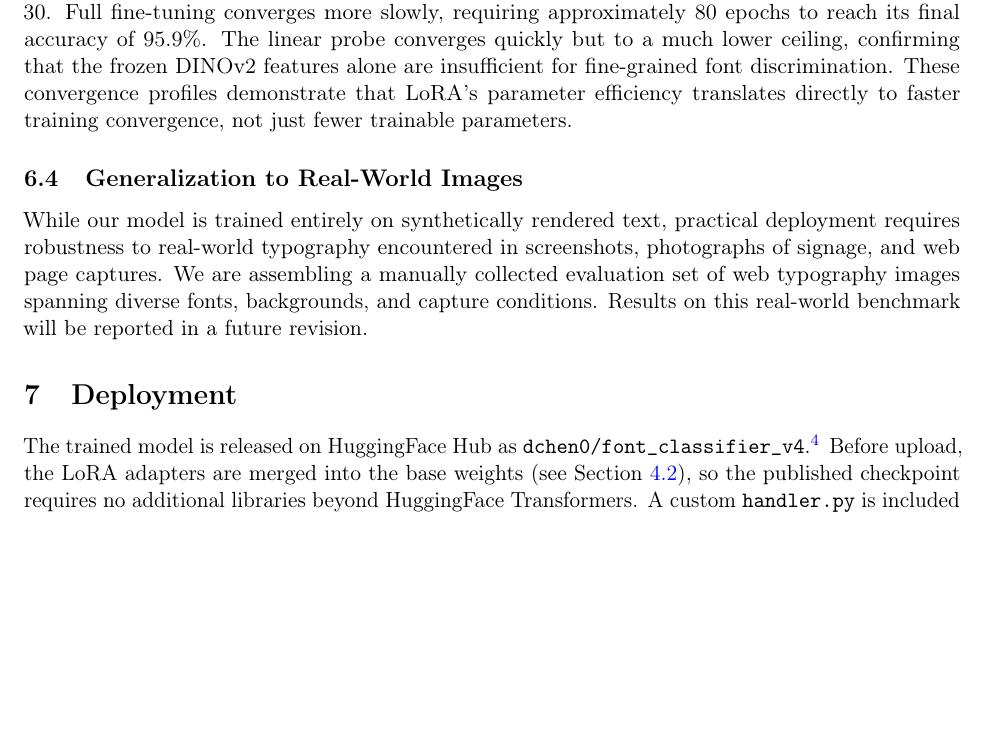
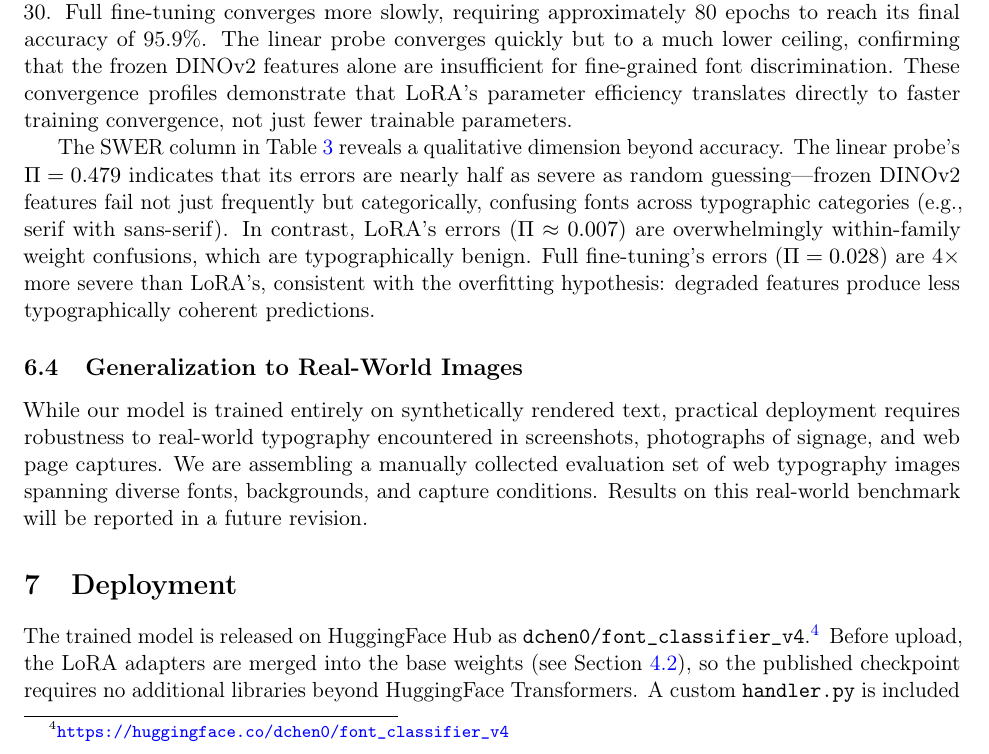
Before and after one commit to Confect-io/google-font-classifier, a LaTeX paper (paper_arxiv.tex): part of page 8 of 18, cut so that both start at the same text, the shorter picture padded with empty space. Compiled offline with pdfLaTeX.

Commit message:
Add SWER discussion: linear probe errors are categorically wrong, not just frequent

```diff
--- a/paper_arxiv.tex
+++ b/paper_arxiv.tex
@@ -335,6 +335,8 @@ We attribute full fine-tuning's underperformance (93.4\% at 50 epochs, 95.9\% co
 
 Figure~\ref{fig:convergence} shows the validation accuracy over training for each method. The LoRA configurations converge rapidly, reaching 95\% accuracy within the first 5 epochs and plateauing near 99\% by epoch 30. Full fine-tuning converges more slowly, requiring approximately 80 epochs to reach its final accuracy of 95.9\%. The linear probe converges quickly but to a much lower ceiling, confirming that the frozen DINOv2 features alone are insufficient for fine-grained font discrimination. These convergence profiles demonstrate that LoRA's parameter efficiency translates directly to faster training convergence, not just fewer trainable parameters.
 
+The SWER column in Table~\ref{tab:baselines} reveals a qualitative dimension beyond accuracy. The linear probe's $\Pi = 0.479$ indicates that its errors are nearly half as severe as random guessing---frozen DINOv2 features fail not just frequently but categorically, confusing fonts across typographic categories (e.g., serif with sans-serif). In contrast, LoRA's errors ($\Pi \approx 0.007$) are overwhelmingly within-family weight confusions, which are typographically benign. Full fine-tuning's errors ($\Pi = 0.028$) are 4$\times$ more severe than LoRA's, consistent with the overfitting hypothesis: degraded features produce less typographically coherent predictions.
+
 \begin{figure}[t]
     \centering
     \includegraphics[width=\textwidth]{figures/convergence_curves.pdf}
```
